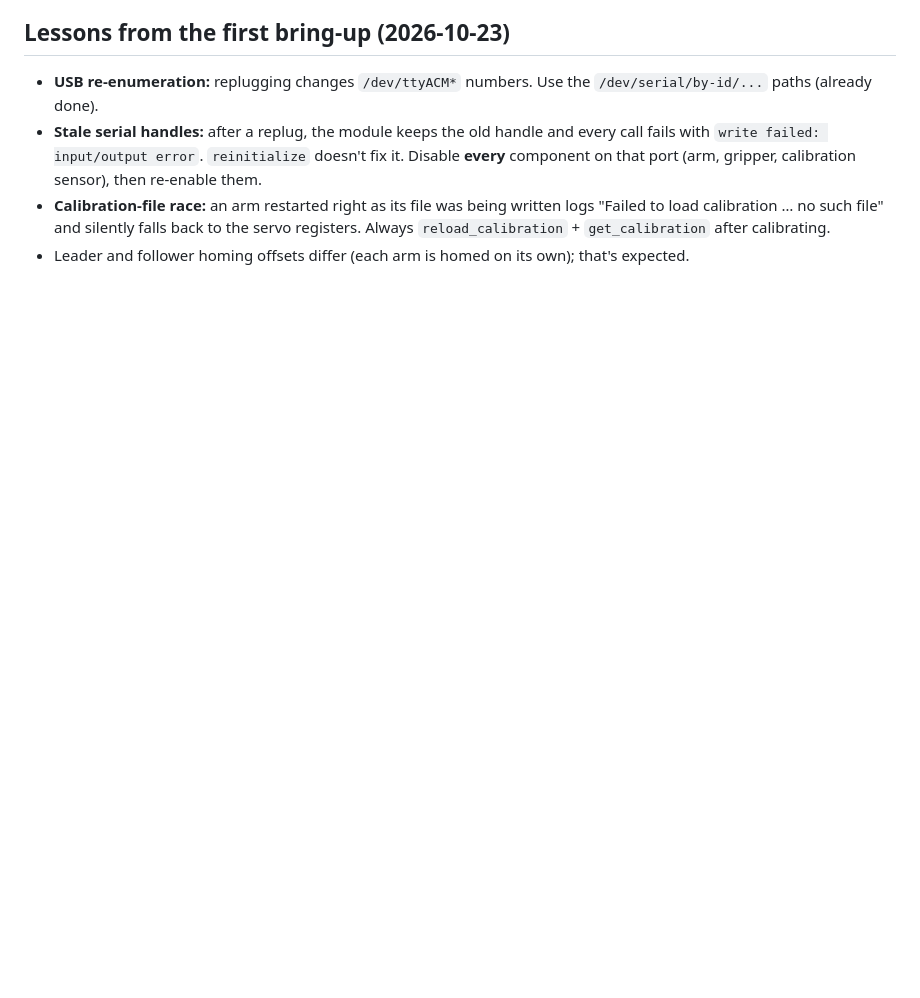
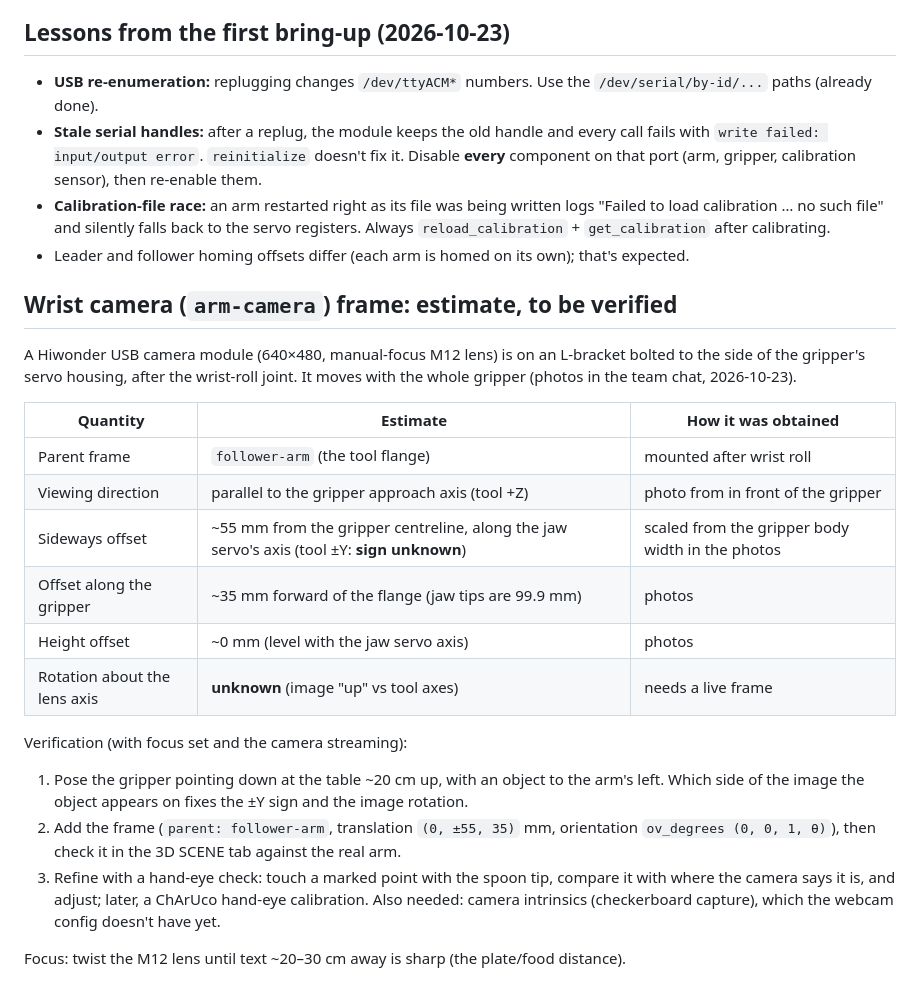
Before and after one commit to Wafleem/assistive-feeding-arm, a Markdown page: docs/SO101_SETUP.md, the part around the change. GitHub-like rendering; blank space fills up the shorter version.

Commit message:
SO101 setup: wrist camera mount and frame estimate (to be verified)

```diff
--- a/docs/SO101_SETUP.md
+++ b/docs/SO101_SETUP.md
@@ -73,3 +73,29 @@ What happened at the move, and what fixed it:
   "Failed to load calibration … no such file" and silently falls back to the servo
   registers. Always `reload_calibration` + `get_calibration` after calibrating.
 - Leader and follower homing offsets differ (each arm is homed on its own); that's expected.
+
+## Wrist camera (`arm-camera`) frame: estimate, to be verified
+
+A Hiwonder USB camera module (640×480, manual-focus M12 lens) is on an L-bracket bolted
+to the side of the gripper's servo housing, after the wrist-roll joint. It moves with the
+whole gripper (photos in the team chat, 2026-10-23).
+
+| Quantity | Estimate | How it was obtained |
+|---|---|---|
+| Parent frame | `follower-arm` (the tool flange) | mounted after wrist roll |
+| Viewing direction | parallel to the gripper approach axis (tool +Z) | photo from in front of the gripper |
+| Sideways offset | ~55 mm from the gripper centreline, along the jaw servo's axis (tool ±Y: **sign unknown**) | scaled from the gripper body width in the photos |
+| Offset along the gripper | ~35 mm forward of the flange (jaw tips are 99.9 mm) | photos |
+| Height offset | ~0 mm (level with the jaw servo axis) | photos |
+| Rotation about the lens axis | **unknown** (image "up" vs tool axes) | needs a live frame |
+
+Verification (with focus set and the camera streaming):
+1. Pose the gripper pointing down at the table ~20 cm up, with an object to the arm's left.
+   Which side of the image the object appears on fixes the ±Y sign and the image rotation.
+2. Add the frame (`parent: follower-arm`, translation `(0, ±55, 35)` mm, orientation
+   `ov_degrees (0, 0, 1, θ)`), then check it in the 3D SCENE tab against the real arm.
+3. Refine with a hand-eye check: touch a marked point with the spoon tip, compare it with
+   where the camera says it is, and adjust; later, a ChArUco hand-eye calibration.
+Also needed: camera intrinsics (checkerboard capture), which the webcam config doesn't have yet.
+
+Focus: twist the M12 lens until text ~20–30 cm away is sharp (the plate/food distance).
```
